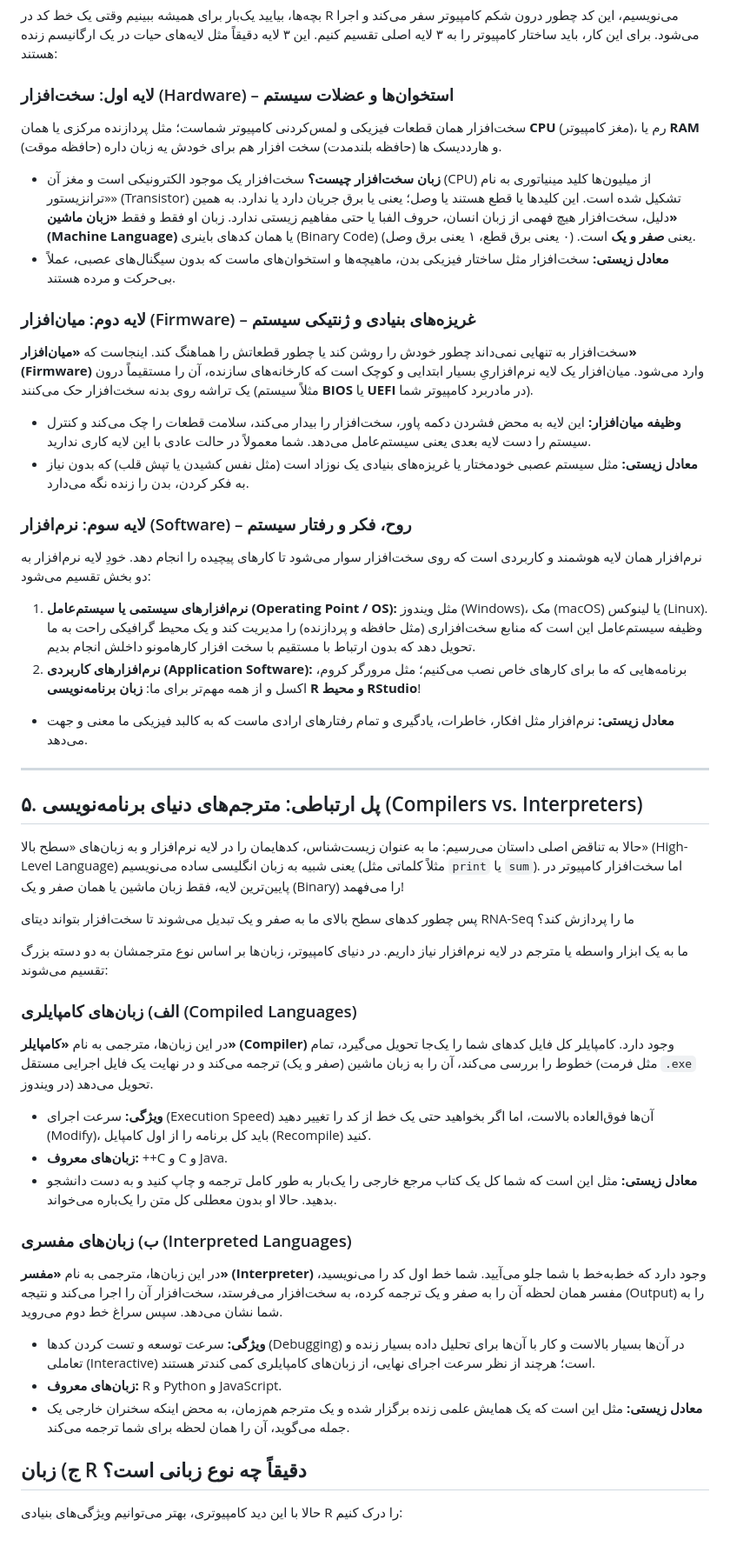
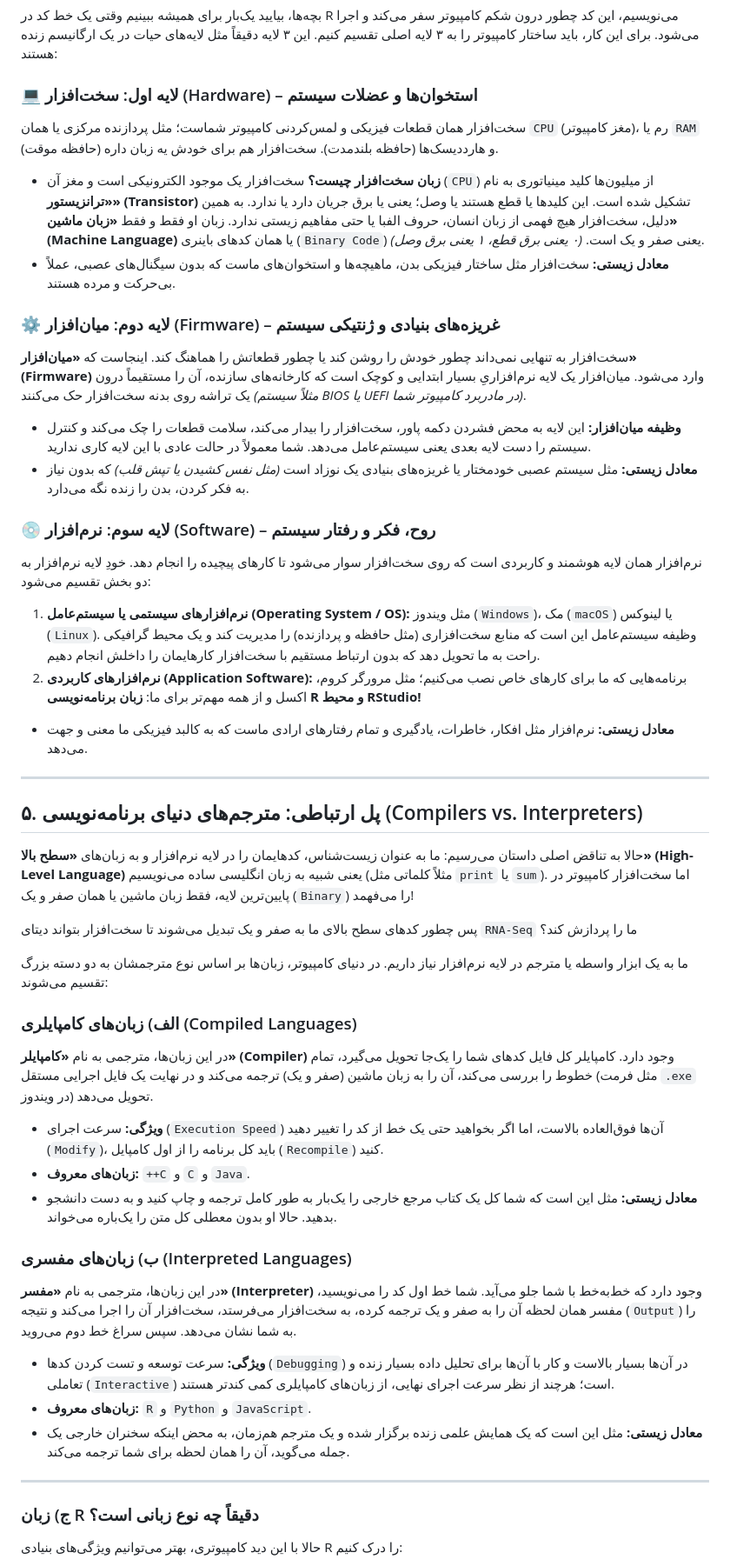
Before and after one commit to KingriderHossein/RNA-Seq-R-Course, a Markdown page: 01_intro_to_R/README.md, the part around one of its changes. Shown at 87% size. GitHub-like rendering; blank space fills up the shorter version.

```diff
--- a/01_intro_to_R/README.md
+++ b/01_intro_to_R/README.md
@@ -56,47 +63,52 @@
 
 بچه‌ها، بیایید یک‌بار برای همیشه ببینیم وقتی یک خط کد در R می‌نویسیم، این کد چطور درون شکم کامپیوتر سفر می‌کند و اجرا می‌شود. برای این کار، باید ساختار کامپیوتر را به ۳ لایه اصلی تقسیم کنیم. این ۳ لایه دقیقاً مثل لایه‌های حیات در یک ارگانیسم زنده هستند:
 
-### لایه اول: سخت‌افزار (Hardware) – استخوان‌ها و عضلات سیستم
-سخت‌افزار همان قطعات فیزیکی و لمس‌کردنی کامپیوتر شماست؛ مثل پردازنده مرکزی یا همان **CPU** (مغز کامپیوتر)، رم یا **RAM** (حافظه موقت) و هارددیسک ها (حافظه بلندمدت) سخت افزار هم برای خودش یه زبان داره.
-* **زبان سخت‌افزار چیست؟** سخت‌افزار یک موجود الکترونیکی است و مغز آن (CPU) از میلیون‌ها کلید مینیاتوری به نام «ترانزیستور» (Transistor) تشکیل شده است. این کلیدها یا قطع هستند یا وصل؛ یعنی یا برق جریان دارد یا ندارد. به همین دلیل، سخت‌افزار هیچ فهمی از زبان انسان، حروف الفبا یا حتی مفاهیم زیستی ندارد. زبان او فقط و فقط **«زبان ماشین» (Machine Language)** یا همان کدهای باینری (Binary Code) یعنی **صفر و یک** است. (۰ یعنی برق قطع، ۱ یعنی برق وصل).
+### 💻 لایه اول: سخت‌افزار (Hardware) – استخوان‌ها و عضلات سیستم
+سخت‌افزار همان قطعات فیزیکی و لمس‌کردنی کامپیوتر شماست؛ مثل پردازنده مرکزی یا همان `CPU` (مغز کامپیوتر)، رم یا `RAM` (حافظه موقت) و هارددیسک‌ها (حافظه بلندمدت). سخت‌افزار هم برای خودش یه زبان داره.
+
+* **زبان سخت‌افزار چیست؟** سخت‌افزار یک موجود الکترونیکی است و مغز آن (`CPU`) از میلیون‌ها کلید مینیاتوری به نام **«ترانزیستور» (Transistor)** تشکیل شده است. این کلیدها یا قطع هستند یا وصل؛ یعنی یا برق جریان دارد یا ندارد. به همین دلیل، سخت‌افزار هیچ فهمی از زبان انسان، حروف الفبا یا حتی مفاهیم زیستی ندارد. زبان او فقط و فقط **«زبان ماشین» (Machine Language)** یا همان کدهای باینری (`Binary Code`) یعنی صفر و یک است. *(۰ یعنی برق قطع، ۱ یعنی برق وصل)*.
 * **معادل زیستی:** سخت‌افزار مثل ساختار فیزیکی بدن، ماهیچه‌ها و استخوان‌های ماست که بدون سیگنال‌های عصبی، عملاً بی‌حرکت و مرده هستند.
 
-### لایه دوم: میان‌افزار (Firmware) – غریزه‌های بنیادی و ژنتیکی سیستم
-سخت‌افزار به تنهایی نمی‌داند چطور خودش را روشن کند یا چطور قطعاتش را هماهنگ کند. اینجاست که **«میان‌افزار» (Firmware)** وارد می‌شود. میان‌افزار یک لایه نرم‌افزاریِ بسیار ابتدایی و کوچک است که کارخانه‌های سازنده، آن را مستقیماً درون یک تراشه روی بدنه سخت‌افزار حک می‌کنند (مثلاً سیستم **BIOS** یا **UEFI** در مادربرد کامپیوتر شما).
+### ⚙️ لایه دوم: میان‌افزار (Firmware) – غریزه‌های بنیادی و ژنتیکی سیستم
+سخت‌افزار به تنهایی نمی‌داند چطور خودش را روشن کند یا چطور قطعاتش را هماهنگ کند. اینجاست که **«میان‌افزار» (Firmware)** وارد می‌شود. میان‌افزار یک لایه نرم‌افزاریِ بسیار ابتدایی و کوچک است که کارخانه‌های سازنده، آن را مستقیماً درون یک تراشه روی بدنه سخت‌افزار حک می‌کنند *(مثلاً سیستم BIOS یا UEFI در مادربرد کامپیوتر شما)*.
+
 * **وظیفه میان‌افزار:** این لایه به محض فشردن دکمه پاور، سخت‌افزار را بیدار می‌کند، سلامت قطعات را چک می‌کند و کنترل سیستم را دست لایه بعدی یعنی سیستم‌عامل می‌دهد. شما معمولاً در حالت عادی با این لایه کاری ندارید.
-* **معادل زیستی:** مثل سیستم عصبی خودمختار یا غریزه‌های بنیادی یک نوزاد است (مثل نفس کشیدن یا تپش قلب) که بدون نیاز به فکر کردن، بدن را زنده نگه می‌دارد.
+* **معادل زیستی:** مثل سیستم عصبی خودمختار یا غریزه‌های بنیادی یک نوزاد است *(مثل نفس کشیدن یا تپش قلب)* که بدون نیاز به فکر کردن، بدن را زنده نگه می‌دارد.
 
-### لایه سوم: نرم‌افزار (Software) – روح، فکر و رفتار سیستم
+### 💿 لایه سوم: نرم‌افزار (Software) – روح، فکر و رفتار سیستم
 نرم‌افزار همان لایه هوشمند و کاربردی است که روی سخت‌افزار سوار می‌شود تا کارهای پیچیده را انجام دهد. خودِ لایه نرم‌افزار به دو بخش تقسیم می‌شود:
-1. **نرم‌افزارهای سیستمی یا سیستم‌عامل (Operating Point / OS):** مثل ویندوز (Windows)، مک (macOS) یا لینوکس (Linux). وظیفه سیستم‌عامل این است که منابع سخت‌افزاری (مثل حافظه و پردازنده) را مدیریت کند و یک محیط گرافیکی راحت به ما تحویل دهد که بدون ارتباط با مستقیم با سخت افزار کارهامونو داخلش انجام بدیم.
-2. **نرم‌افزارهای کاربردی (Application Software):** برنامه‌هایی که ما برای کارهای خاص نصب می‌کنیم؛ مثل مرورگر کروم، اکسل و از همه مهم‌تر برای ما: **زبان برنامه‌نویسی R و محیط RStudio**!
+
+1. **نرم‌افزارهای سیستمی یا سیستم‌عامل (Operating System / OS):** مثل ویندوز (`Windows`)، مک (`macOS`) یا لینوکس (`Linux`). وظیفه سیستم‌عامل این است که منابع سخت‌افزاری (مثل حافظه و پردازنده) را مدیریت کند و یک محیط گرافیکی راحت به ما تحویل دهد که بدون ارتباط مستقیم با سخت‌افزار کارهایمان را داخلش انجام دهیم.
+2. **نرم‌افزارهای کاربردی (Application Software):** برنامه‌هایی که ما برای کارهای خاص نصب می‌کنیم؛ مثل مرورگر کروم، اکسل و از همه مهم‌تر برای ما: **زبان برنامه‌نویسی R و محیط RStudio!**
 * **معادل زیستی:** نرم‌افزار مثل افکار، خاطرات، یادگیری و تمام رفتارهای ارادی ماست که به کالبد فیزیکی ما معنی و جهت می‌دهد.
 
 ---
 
 ## ۵. پل ارتباطی: مترجم‌های دنیای برنامه‌نویسی (Compilers vs. Interpreters)
 
-حالا به تناقض اصلی داستان می‌رسیم: ما به عنوان زیست‌شناس، کدهایمان را در لایه نرم‌افزار و به زبان‌های «سطح بالا» (High-Level Language) یعنی شبیه به زبان انگلیسی ساده می‌نویسیم (مثلاً کلماتی مثل `print` یا `sum`). اما سخت‌افزار کامپیوتر در پایین‌ترین لایه، فقط زبان ماشین یا همان صفر و یک (Binary) را می‌فهمد!
+حالا به تناقض اصلی داستان می‌رسیم: ما به عنوان زیست‌شناس، کدهایمان را در لایه نرم‌افزار و به زبان‌های **«سطح بالا» (High-Level Language)** یعنی شبیه به زبان انگلیسی ساده می‌نویسیم (مثلاً کلماتی مثل `print` یا `sum`). اما سخت‌افزار کامپیوتر در پایین‌ترین لایه، فقط زبان ماشین یا همان صفر و یک (`Binary`) را می‌فهمد!
 
-پس چطور کدهای سطح بالای ما به صفر و یک تبدیل می‌شوند تا سخت‌افزار بتواند دیتای RNA-Seq ما را پردازش کند؟
+پس چطور کدهای سطح بالای ما به صفر و یک تبدیل می‌شوند تا سخت‌افزار بتواند دیتای `RNA-Seq` ما را پردازش کند؟
 
 ما به یک ابزار واسطه یا مترجم در لایه نرم‌افزار نیاز داریم. در دنیای کامپیوتر، زبان‌ها بر اساس نوع مترجمشان به دو دسته بزرگ تقسیم می‌شوند:
 
 ### الف) زبان‌های کامپایلری (Compiled Languages)
 در این زبان‌ها، مترجمی به نام **«کامپایلر» (Compiler)** وجود دارد. کامپایلر کل فایل کدهای شما را یک‌جا تحویل می‌گیرد، تمام خطوط را بررسی می‌کند، آن را به زبان ماشین (صفر و یک) ترجمه می‌کند و در نهایت یک فایل اجرایی مستقل (مثل فرمت `.exe` در ویندوز) تحویل می‌دهد.
 
-* **ویژگی:** سرعت اجرای (Execution Speed) آن‌ها فوق‌العاده بالاست، اما اگر بخواهید حتی یک خط از کد را تغییر دهید (Modify)، باید کل برنامه را از اول کامپایل (Recompile) کنید.
-* **زبان‌های معروف:** ++C و C و Java.
+* **ویژگی:** سرعت اجرای (`Execution Speed`) آن‌ها فوق‌العاده بالاست، اما اگر بخواهید حتی یک خط از کد را تغییر دهید (`Modify`)، باید کل برنامه را از اول کامپایل (`Recompile`) کنید.
+* **زبان‌های معروف:** `++C` و `C` و `Java`.
 * **معادل زیستی:** مثل این است که شما کل یک کتاب مرجع خارجی را یک‌بار به طور کامل ترجمه و چاپ کنید و به دست دانشجو بدهید. حالا او بدون معطلی کل متن را یک‌باره می‌خواند.
 
 ### ب) زبان‌های مفسری (Interpreted Languages)
-در این زبان‌ها، مترجمی به نام **«مفسر» (Interpreter)** وجود دارد که خط‌به‌خط با شما جلو می‌آیید. شما خط اول کد را می‌نویسید، مفسر همان لحظه آن را به صفر و یک ترجمه کرده، به سخت‌افزار می‌فرستد، سخت‌افزار آن را اجرا می‌کند و نتیجه (Output) را به شما نشان می‌دهد. سپس سراغ خط دوم می‌روید.
+در این زبان‌ها، مترجمی به نام **«مفسر» (Interpreter)** وجود دارد که خط‌به‌خط با شما جلو می‌آید. شما خط اول کد را می‌نویسید، مفسر همان لحظه آن را به صفر و یک ترجمه کرده، به سخت‌افزار می‌فرستد، سخت‌افزار آن را اجرا می‌کند و نتیجه (`Output`) را به شما نشان می‌دهد. سپس سراغ خط دوم می‌روید.
 
-* **ویژگی:** سرعت توسعه و تست کردن کدها (Debugging) در آن‌ها بسیار بالاست و کار با آن‌ها برای تحلیل داده بسیار زنده و تعاملی (Interactive) است؛ هرچند از نظر سرعت اجرای نهایی، از زبان‌های کامپایلری کمی کندتر هستند.
-* **زبان‌های معروف:** R و Python و JavaScript.
+* **ویژگی:** سرعت توسعه و تست کردن کدها (`Debugging`) در آن‌ها بسیار بالاست و کار با آن‌ها برای تحلیل داده بسیار زنده و تعاملی (`Interactive`) است؛ هرچند از نظر سرعت اجرای نهایی، از زبان‌های کامپایلری کمی کندتر هستند.
+* **زبان‌های معروف:** `R` و `Python` و `JavaScript`.
 * **معادل زیستی:** مثل این است که یک همایش علمی زنده برگزار شده و یک مترجم هم‌زمان، به محض اینکه سخنران خارجی یک جمله می‌گوید، آن را همان لحظه برای شما ترجمه می‌کند.
 
-## ج) زبان R دقیقاً چه نوع زبانی است؟
+---
+
+### ج) زبان R دقیقاً چه نوع زبانی است؟
 
 حالا با این دید کامپیوتری، بهتر می‌توانیم ویژگی‌های بنیادی R را درک کنیم:
 
```
Also changed, not shown: other parts of 01_intro_to_R/README.md (+53 -29 lines).
